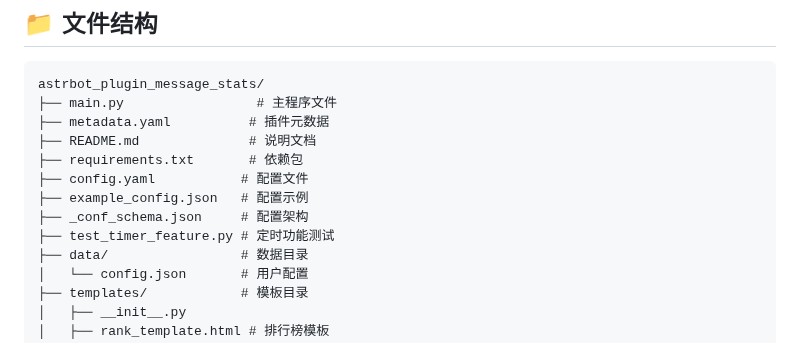
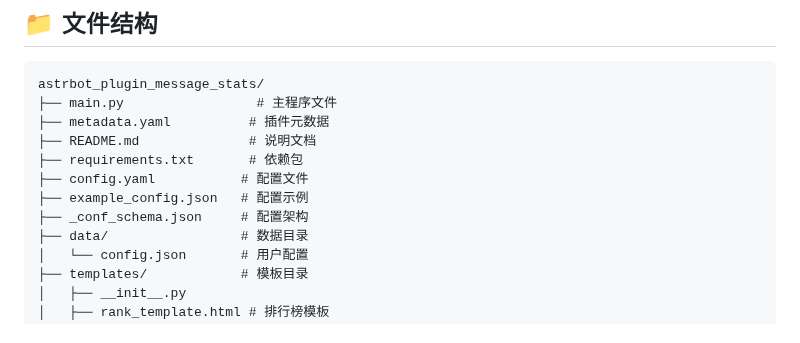
Before and after one commit to casama233/astrbot_plugin_message_stats, a Markdown page: README.md, the part around the change. Drawn GitHub-style.

```diff
--- a/README.md
+++ b/README.md
@@ -102,7 +102,6 @@ astrbot_plugin_message_stats/
 ├── config.yaml           # 配置文件
 ├── example_config.json   # 配置示例
 ├── _conf_schema.json     # 配置架构
-├── test_timer_feature.py # 定时功能测试
 ├── data/                 # 数据目录
 │   └── config.json       # 用户配置
 ├── templates/            # 模板目录
```
